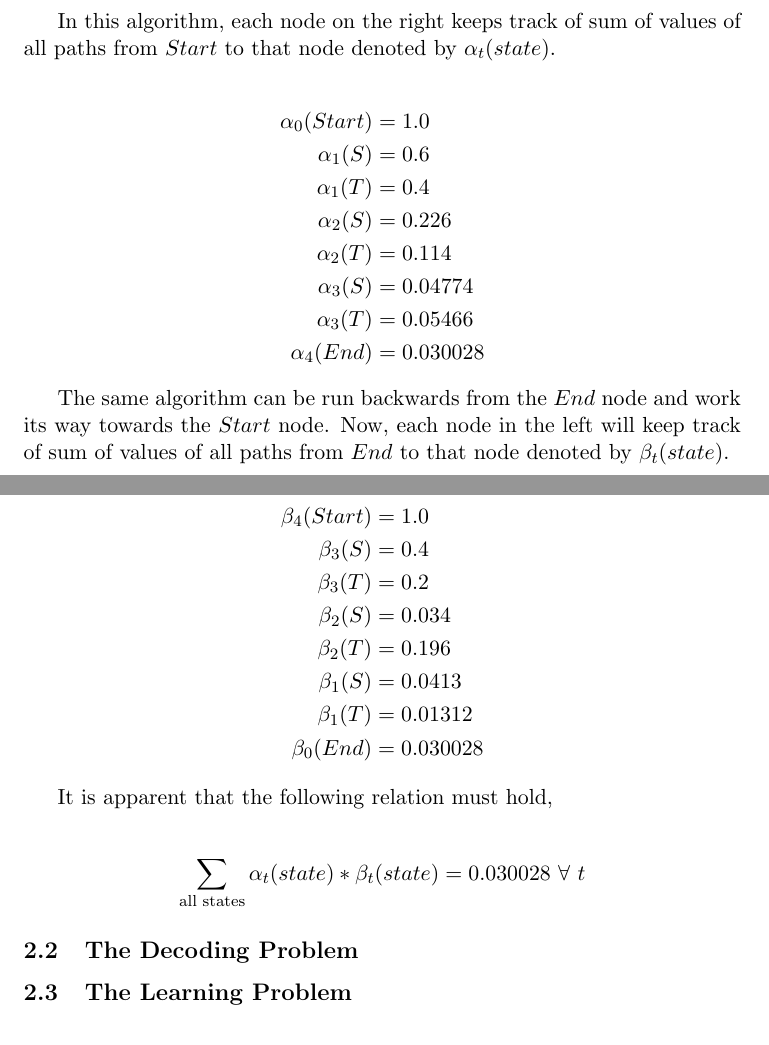
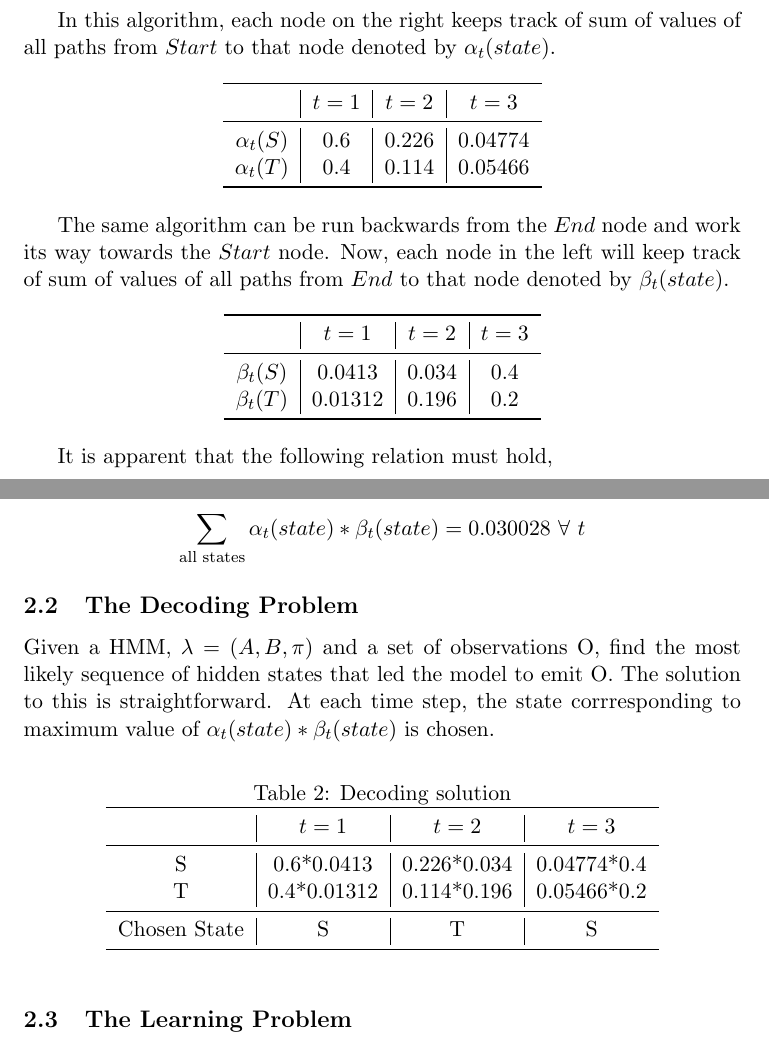
Before and after one commit to singaurav/machine-learning-notes, a LaTeX document (Hidden Markov Models/Hidden Markov Models.tex): two parts of pages 5 and 6 of 6, joined at a grey line, cut so that both start at the same text. Compiled offline with pdfLaTeX; a LaTeX package or settings file that is missing is left out.

Commit message:
Finish decoding problem.

```diff
--- a/Hidden Markov Models/Hidden Markov Models.tex
+++ b/Hidden Markov Models/Hidden Markov Models.tex
@@ -248,29 +248,31 @@ Dynamic Programming can be used to circumvent enumeration and speed up the compu
 
 In this algorithm, each node on the right keeps track of sum of values of all paths from $Start$ to that node denoted by $\alpha_t(state)$.
 
-\begin{align*}
-	\alpha_0(Start) & = 1.0      \\
-	\alpha_1(S)     & = 0.6      \\
-	\alpha_1(T)     & = 0.4      \\
-	\alpha_2(S)     & = 0.226    \\
-	\alpha_2(T)     & = 0.114    \\
-	\alpha_3(S)     & = 0.04774  \\
-	\alpha_3(T)     & = 0.05466  \\
-	\alpha_4(End)   & = 0.030028
-\end{align*}
+\begin{table}[h!]
+	\centering
+	\begin{tabular}{c|c|c|c}
+		\toprule
+		              & $t=1$ & $t=2$ & $t=3$   \\
+		\midrule
+		$\alpha_t(S)$ & 0.6   & 0.226 & 0.04774 \\
+		$\alpha_t(T)$ & 0.4   & 0.114 & 0.05466 \\
+		\bottomrule
+	\end{tabular}
+\end{table}
 
 The same algorithm can be run backwards from the $End$ node and work its way towards the $Start$ node. Now, each node in the left will keep track of sum of values of all paths from $End$ to that node denoted by $\beta_t(state)$.
 
-\begin{align*}
-	\beta_4(Start) & = 1.0      \\
-	\beta_3(S)     & = 0.4      \\
-	\beta_3(T)     & = 0.2      \\
-	\beta_2(S)     & = 0.034    \\
-	\beta_2(T)     & = 0.196    \\
-	\beta_1(S)     & = 0.0413   \\
-	\beta_1(T)     & = 0.01312  \\
-	\beta_0(End)   & = 0.030028
-\end{align*}
+\begin{table}[h!]
+	\centering
+	\begin{tabular}{c|c|c|c}
+		\toprule
+		             & $t=1$   & $t=2$ & $t=3$ \\
+		\midrule
+		$\beta_t(S)$ & 0.0413  & 0.034 & 0.4   \\
+		$\beta_t(T)$ & 0.01312 & 0.196 & 0.2   \\
+		\bottomrule
+	\end{tabular}
+\end{table}
 
 It is apparent that the following relation must hold,
 
@@ -280,6 +282,24 @@ It is apparent that the following relation must hold,
 
 \subsection{The Decoding Problem}
 
+Given a HMM, $\lambda = (A, B, \pi)$ and a set of observations O, find the most likely sequence of hidden states that led the model to emit O. The solution to this is straightforward. At each time step, the state corrresponding to maximum value of $\alpha_t(state)*\beta_t(state)$ is chosen.
+
+\begin{table}[h!]
+	\centering
+	\caption{Decoding solution}
+	\label{tab:table2}
+	\begin{tabular}{c|c|c|c}
+		\toprule
+		             & $t=1$       & $t=2$       & $t=3$       \\
+		\midrule
+		S            & 0.6*0.0413  & 0.226*0.034 & 0.04774*0.4 \\
+		T            & 0.4*0.01312 & 0.114*0.196 & 0.05466*0.2 \\
+		\midrule
+		Chosen State & S           & T           & S           \\
+		\bottomrule
+	\end{tabular}
+\end{table}
+
 \subsection{The Learning Problem}
 
 
```
Also changed, not shown: Hidden Markov Models/Hidden Markov Models.pdf.
